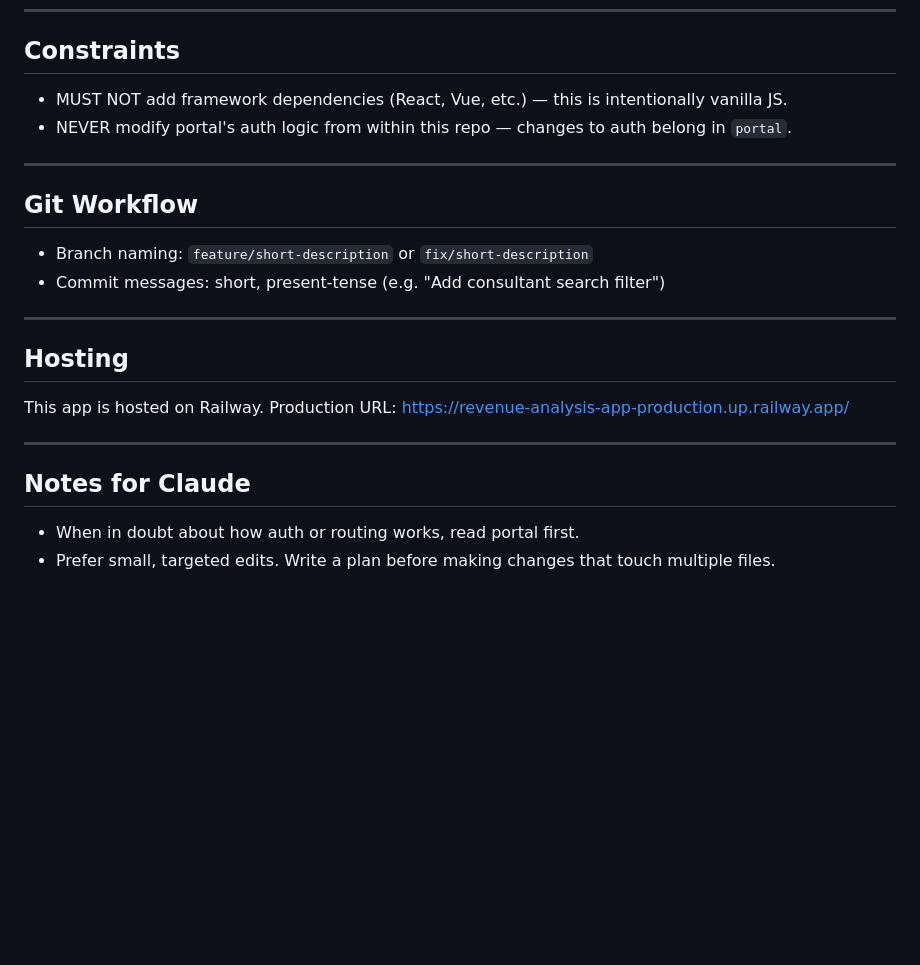
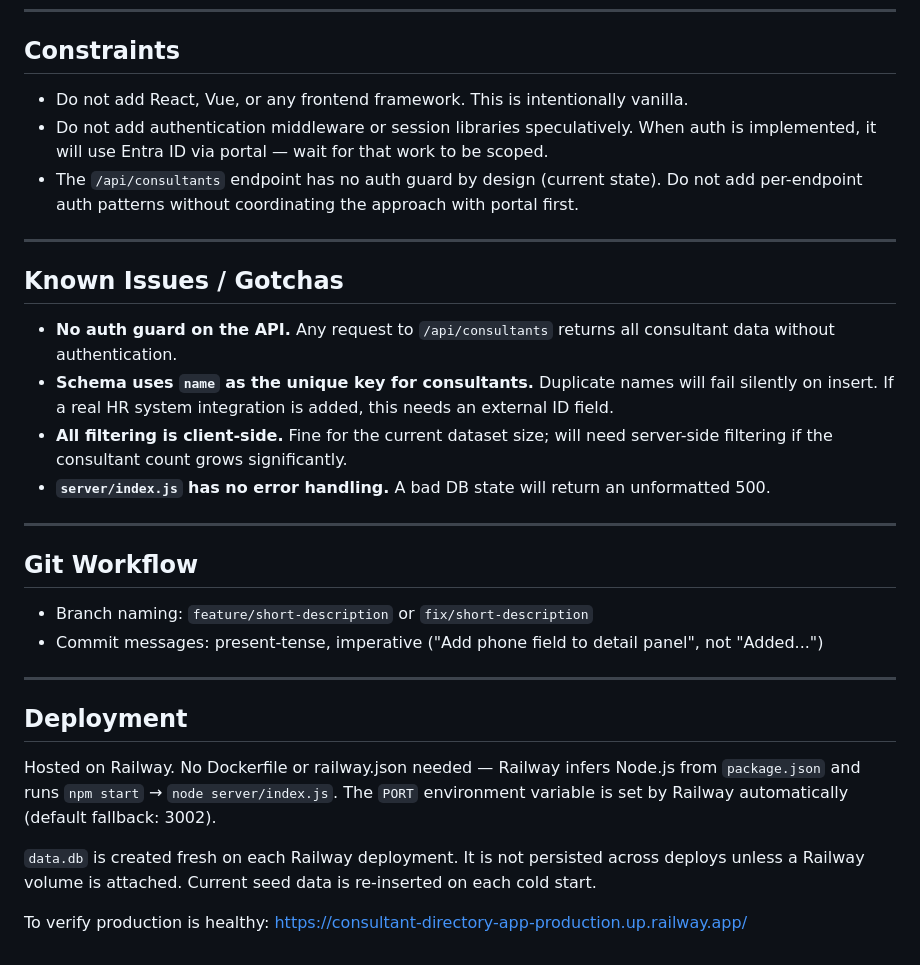
Before and after one commit to adircksimproving/consultant-directory-app, a Markdown page: Claude.md, the part around one of its changes. Drawn GitHub-style; blank space fills up the shorter version.

```diff
--- a/Claude.md
+++ b/Claude.md
@@ -72,24 +142,32 @@ Key files to read before making broad changes:
 
 ## Constraints
 
-- MUST NOT add framework dependencies (React, Vue, etc.) — this is intentionally vanilla JS.
-- NEVER modify portal's auth logic from within this repo — changes to auth belong in `portal`.
+- Do not add React, Vue, or any frontend framework. This is intentionally vanilla.
+- Do not add authentication middleware or session libraries speculatively. When auth is implemented, it will use Entra ID via portal — wait for that work to be scoped.
+- The `/api/consultants` endpoint has no auth guard by design (current state). Do not add per-endpoint auth patterns without coordinating the approach with portal first.
+
+---
+
+## Known Issues / Gotchas
+
+- **No auth guard on the API.** Any request to `/api/consultants` returns all consultant data without authentication.
+- **Schema uses `name` as the unique key for consultants.** Duplicate names will fail silently on insert. If a real HR system integration is added, this needs an external ID field.
+- **All filtering is client-side.** Fine for the current dataset size; will need server-side filtering if the consultant count grows significantly.
+- **`server/index.js` has no error handling.** A bad DB state will return an unformatted 500.
 
 ---
 
 ## Git Workflow
 
 - Branch naming: `feature/short-description` or `fix/short-description`
-- Commit messages: short, present-tense (e.g. "Add consultant search filter")
+- Commit messages: present-tense, imperative ("Add phone field to detail panel", not "Added...")
 
 ---
 
-## Hosting
-This app is hosted on Railway. Production URL: https://revenue-analysis-app-production.up.railway.app/
+## Deployment
 
----
+Hosted on Railway. No Dockerfile or railway.json needed — Railway infers Node.js from `package.json` and runs `npm start` → `node server/index.js`. The `PORT` environment variable is set by Railway automatically (default fallback: 3002).
 
-## Notes for Claude
+`data.db` is created fresh on each Railway deployment. It is not persisted across deploys unless a Railway volume is attached. Current seed data is re-inserted on each cold start.
 
-- When in doubt about how auth or routing works, read portal first.
-- Prefer small, targeted edits. Write a plan before making changes that touch multiple files.
+To verify production is healthy: https://consultant-directory-app-production.up.railway.app/
```
Also changed, not shown: other parts of Claude.md (+109 -39 lines).
